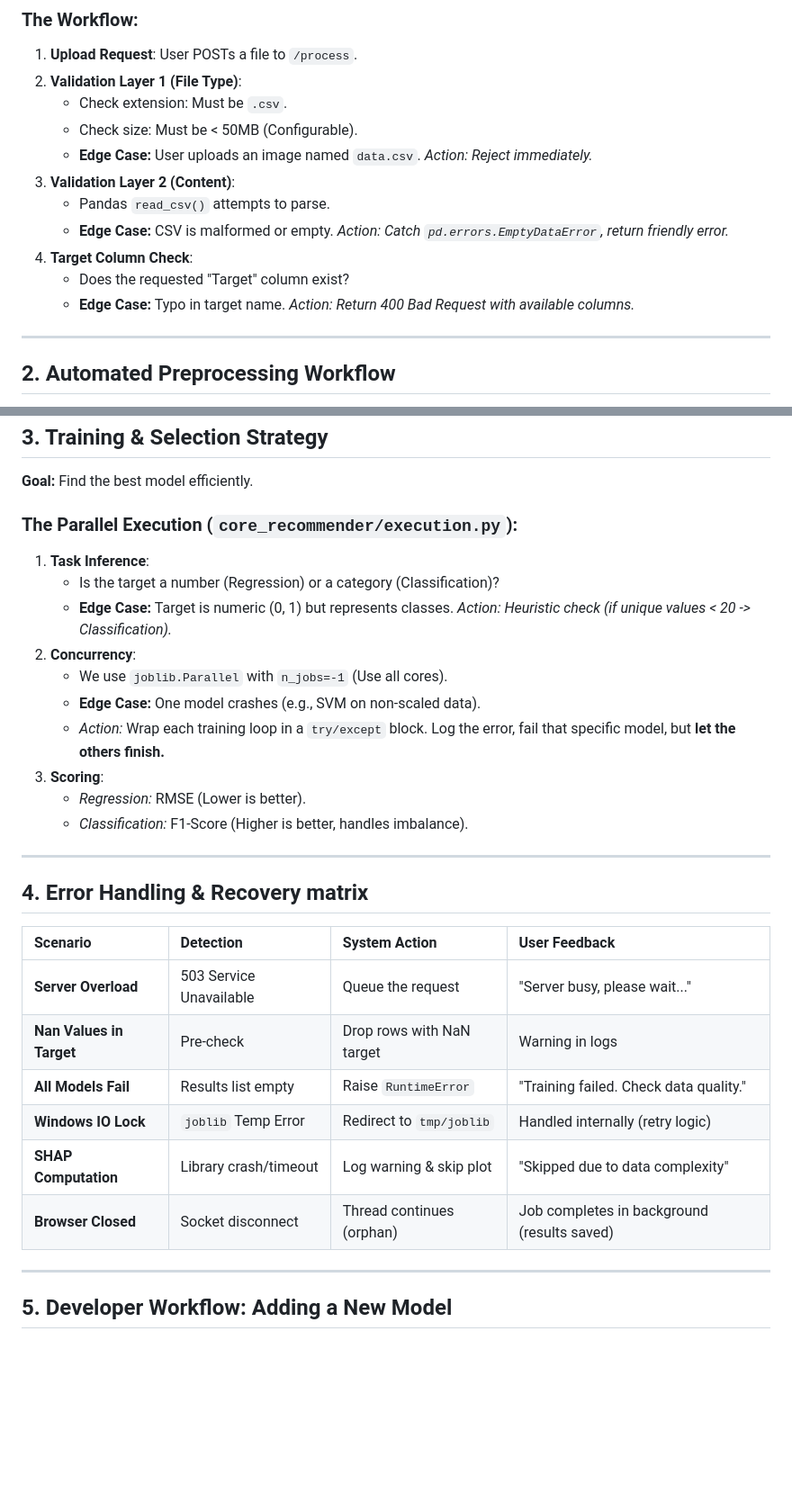
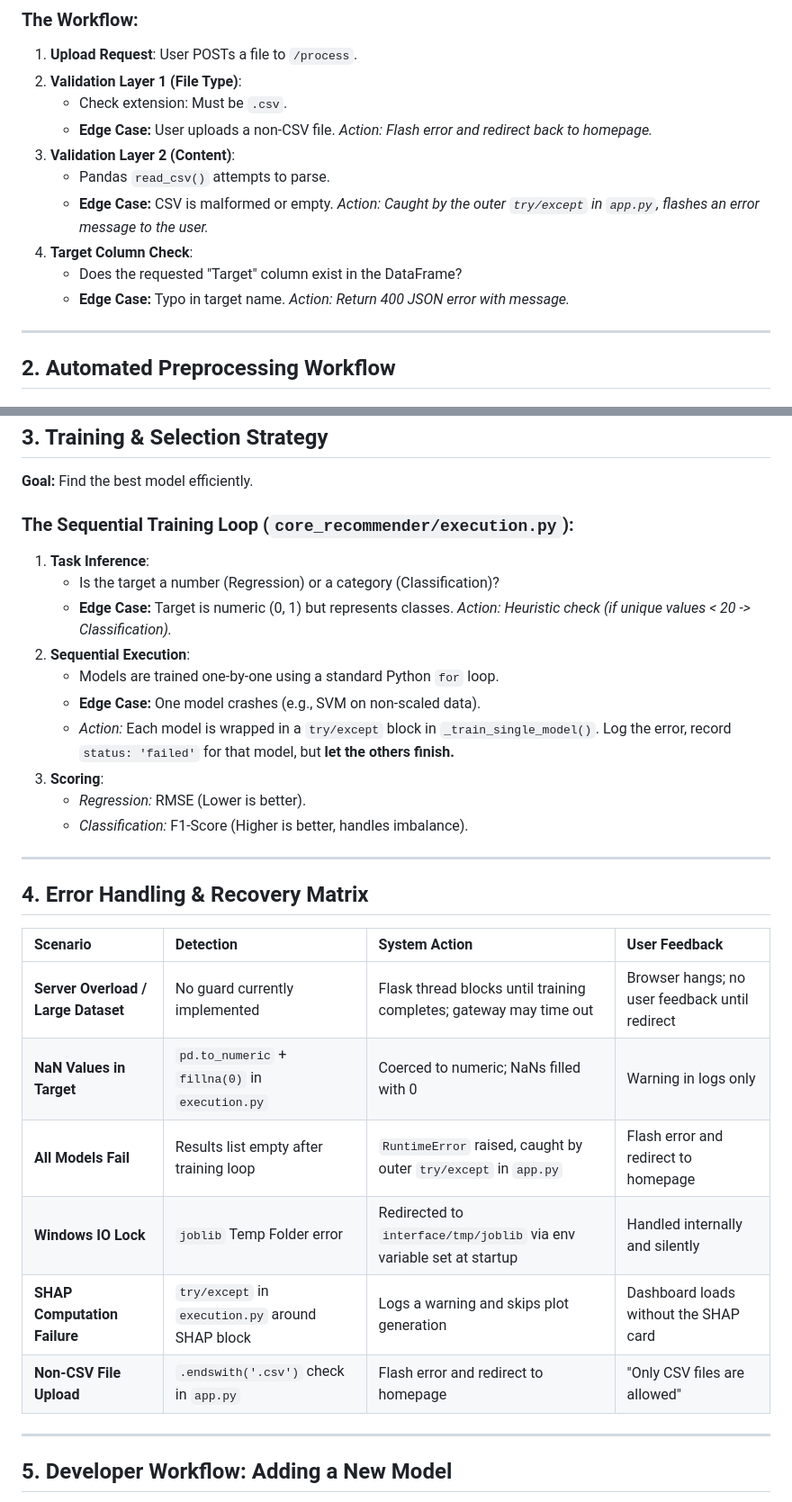
Before and after one commit to SaiVenkataTej/Project-GuideML, a Markdown page: docs/WORKFLOWS.md, 2 parts joined by grey strips. Shown at 90% size. Rendered like a GitHub page; blank space fills up the shorter version.

```diff
--- a/docs/WORKFLOWS.md
+++ b/docs/WORKFLOWS.md
@@ -13,14 +13,13 @@ This document is for the architects and senior developers who need to know exact
 1.  **Upload Request**: User POSTs a file to `/process`.
 2.  **Validation Layer 1 (File Type)**:
     *   Check extension: Must be `.csv`.
-    *   Check size: Must be < 50MB (Configurable).
-    *   **Edge Case:** User uploads an image named `data.csv`. *Action: Reject immediately.*
+    *   **Edge Case:** User uploads a non-CSV file. *Action: Flash error and redirect back to homepage.*
 3.  **Validation Layer 2 (Content)**:
     *   Pandas `read_csv()` attempts to parse.
-    *   **Edge Case:** CSV is malformed or empty. *Action: Catch `pd.errors.EmptyDataError`, return friendly error.*
+    *   **Edge Case:** CSV is malformed or empty. *Action: Caught by the outer `try/except` in `app.py`, flashes an error message to the user.*
 4.  **Target Column Check**:
-    *   Does the requested "Target" column exist?
-    *   **Edge Case:** Typo in target name. *Action: Return 400 Bad Request with available columns.*
+    *   Does the requested "Target" column exist in the DataFrame?
+    *   **Edge Case:** Typo in target name. *Action: Return 400 JSON error with message.*
 
 ---
 
@@ -46,29 +45,29 @@ This document is for the architects and senior developers who need to know exact
 ## 3. Training & Selection Strategy
 **Goal:** Find the best model efficiently.
 
-### The Parallel Execution (`core_recommender/execution.py`):
+### The Sequential Training Loop (`core_recommender/execution.py`):
 1.  **Task Inference**:
     *   Is the target a number (Regression) or a category (Classification)?
     *   **Edge Case:** Target is numeric (0, 1) but represents classes. *Action: Heuristic check (if unique values < 20 -> Classification).*
-2.  **Concurrency**:
-    *   We use `joblib.Parallel` with `n_jobs=-1` (Use all cores).
+2.  **Sequential Execution**:
+    *   Models are trained one-by-one using a standard Python `for` loop.
     *   **Edge Case:** One model crashes (e.g., SVM on non-scaled data).
-    *   *Action:* Wrap each training loop in a `try/except` block. Log the error, fail that specific model, but **let the others finish.**
+    *   *Action:* Each model is wrapped in a `try/except` block in `_train_single_model()`. Log the error, record `status: 'failed'` for that model, but **let the others finish.**
 3.  **Scoring**:
     *   *Regression:* RMSE (Lower is better).
     *   *Classification:* F1-Score (Higher is better, handles imbalance).
 
 ---
 
-## 4. Error Handling & Recovery matrix
+## 4. Error Handling & Recovery Matrix
 | Scenario | Detection | System Action | User Feedback |
 | :--- | :--- | :--- | :--- |
-| **Server Overload** | 503 Service Unavailable | Queue the request | "Server busy, please wait..." |
-| **Nan Values in Target** | Pre-check | Drop rows with NaN target | Warning in logs |
-| **All Models Fail** | Results list empty | Raise `RuntimeError` | "Training failed. Check data quality." |
-| **Windows IO Lock** | `joblib` Temp Error | Redirect to `tmp/joblib` | Handled internally (retry logic) |
-| **SHAP Computation** | Library crash/timeout | Log warning & skip plot | "Skipped due to data complexity" |
-| **Browser Closed** | Socket disconnect | Thread continues (orphan) | Job completes in background (results saved) |
+| **Server Overload / Large Dataset** | No guard currently implemented | Flask thread blocks until training completes; gateway may time out | Browser hangs; no user feedback until redirect |
+| **NaN Values in Target** | `pd.to_numeric` + `fillna(0)` in `execution.py` | Coerced to numeric; NaNs filled with 0 | Warning in logs only |
+| **All Models Fail** | Results list empty after training loop | `RuntimeError` raised, caught by outer `try/except` in `app.py` | Flash error and redirect to homepage |
+| **Windows IO Lock** | `joblib` Temp Folder error | Redirected to `interface/tmp/joblib` via env variable set at startup | Handled internally and silently |
+| **SHAP Computation Failure** | `try/except` in `execution.py` around SHAP block | Logs a warning and skips plot generation | Dashboard loads without the SHAP card |
+| **Non-CSV File Upload** | `.endswith('.csv')` check in `app.py` | Flash error and redirect to homepage | "Only CSV files are allowed" |
 
 ---
 
```
Also changed, not shown: README.md (+17 -7 lines), docs/API_REFERENCE.md (+18 -10 lines).
